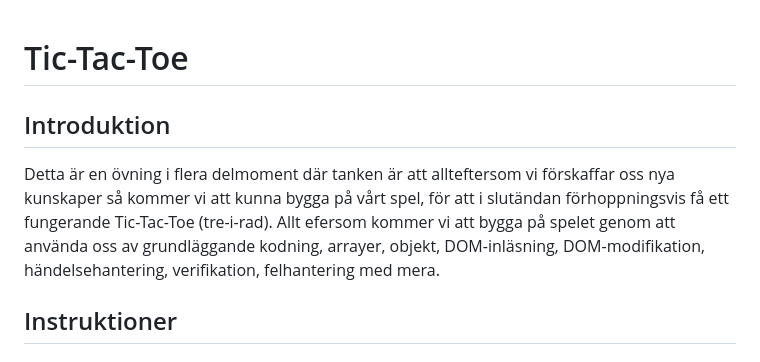
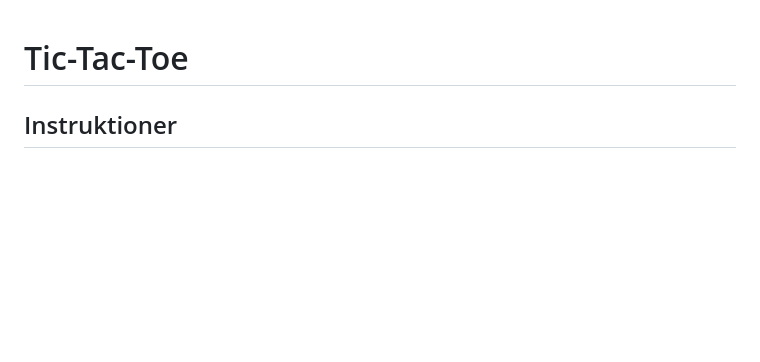
Before and after one commit to Jaerker/GruppProjekt-TicTacToe, a Markdown page: README.md, the part around the change. Drawn GitHub-style; blank space fills up the shorter version.

```diff
--- a/README.md
+++ b/README.md
@@ -1,8 +1,4 @@
 # Tic-Tac-Toe
-
-## Introduktion
-Detta är en övning i flera delmoment där tanken är att allteftersom vi förskaffar oss nya kunskaper så kommer vi att kunna bygga på vårt spel, för att i slutändan förhoppningsvis få ett fungerande Tic-Tac-Toe (tre-i-rad).
-Allt efersom kommer vi att bygga på spelet genom att använda oss av grundläggande kodning, arrayer, objekt, DOM-inläsning, DOM-modifikation, händelsehantering, verifikation, felhantering med mera.
 
 ## Instruktioner
 
```
